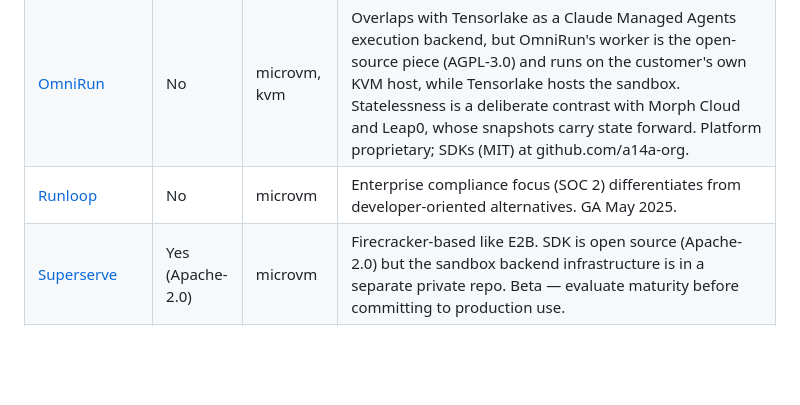
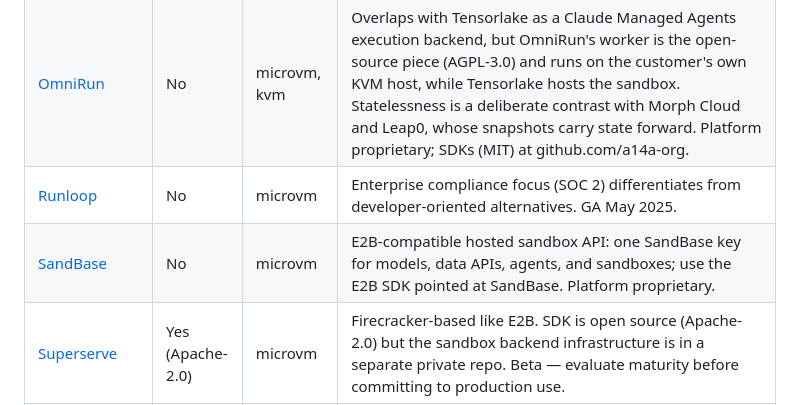
Before and after one commit to msyvr/awesome-agent-sandboxes, a Markdown page: README.md, the part around the change. GitHub-like rendering; blank space fills up the shorter version.

Commit message:
Add SandBase to Cloud Managed Sandboxes

```diff
--- a/README.md
+++ b/README.md
@@ -564,6 +564,7 @@ Managed cloud services that provide sandbox environments via API/SDK. You sign u
 | [Novita Sandbox](https://novita.ai/sandbox) | No | microvm, kvm | Positioned like E2B (Firecracker, E2B-style SDK/CLI, templates) with two additions: an Agent Runtime deployment layer for framework agents and an open-source local edition (NovitaBox, Apache-2.0) that shares the SDK, a pairing similar to Tencent Cloud AGS with CubeSandbox. Free tier limits are 5 concurrent sandboxes, 1-hour sessions, 2 vCPU / 4 GB each. Provider press release is datelined San Francisco; the brief's "Asia-based" was not confirmed from public pages. |
 | [OmniRun](https://omnirun.io) | No | microvm, kvm | Overlaps with Tensorlake as a Claude Managed Agents execution backend, but OmniRun's worker is the open-source piece (AGPL-3.0) and runs on the customer's own KVM host, while Tensorlake hosts the sandbox. Statelessness is a deliberate contrast with Morph Cloud and Leap0, whose snapshots carry state forward. Platform proprietary; SDKs (MIT) at github.com/a14a-org. |
 | [Runloop](https://runloop.ai) | No | microvm | Enterprise compliance focus (SOC 2) differentiates from developer-oriented alternatives. GA May 2025. |
+| [SandBase](https://www.sandbase.ai/sandbox) | No | microvm | E2B-compatible hosted sandbox API: one SandBase key for models, data APIs, agents, and sandboxes; use the E2B SDK pointed at SandBase. Platform proprietary. |
 | [Superserve](https://github.com/superserve-ai/superserve) | Yes (Apache-2.0) | microvm | Firecracker-based like E2B. SDK is open source (Apache-2.0) but the sandbox backend infrastructure is in a separate private repo. Beta — evaluate maturity before committing to production use. |
 | [Tencent Cloud Agent Sandbox (AGS)](https://cloud.tencent.com/product/ags) | No | microvm, kvm | The only cloud-managed entry offering managed Android and Windows sandboxes. Press coverage indicates the engine is Tencent's open-source CubeSandbox (also listed) — inferred, not stated on the product page. Samples at github.com/TencentCloudAgentRuntime/ags-cookbook. |
 | [Tensorlake](https://tensorlake.ai) | No | microvm, kvm | Closest to Modal in scope (compute plus orchestration) and to E2B/Daytona in the sandbox API, with the Harbor eval integration and hosted Git as distinguishing pieces. SOC 2 Type II, HIPAA, EU data residency, and zero data retention are stated on the docs introduction. Backed by Redpoint and Amplify per the landing page; repo has 996 stars and daily commits at inclusion. Open-source components are the SDKs/CLI (Apache-2.0); platform proprietary. |
```
